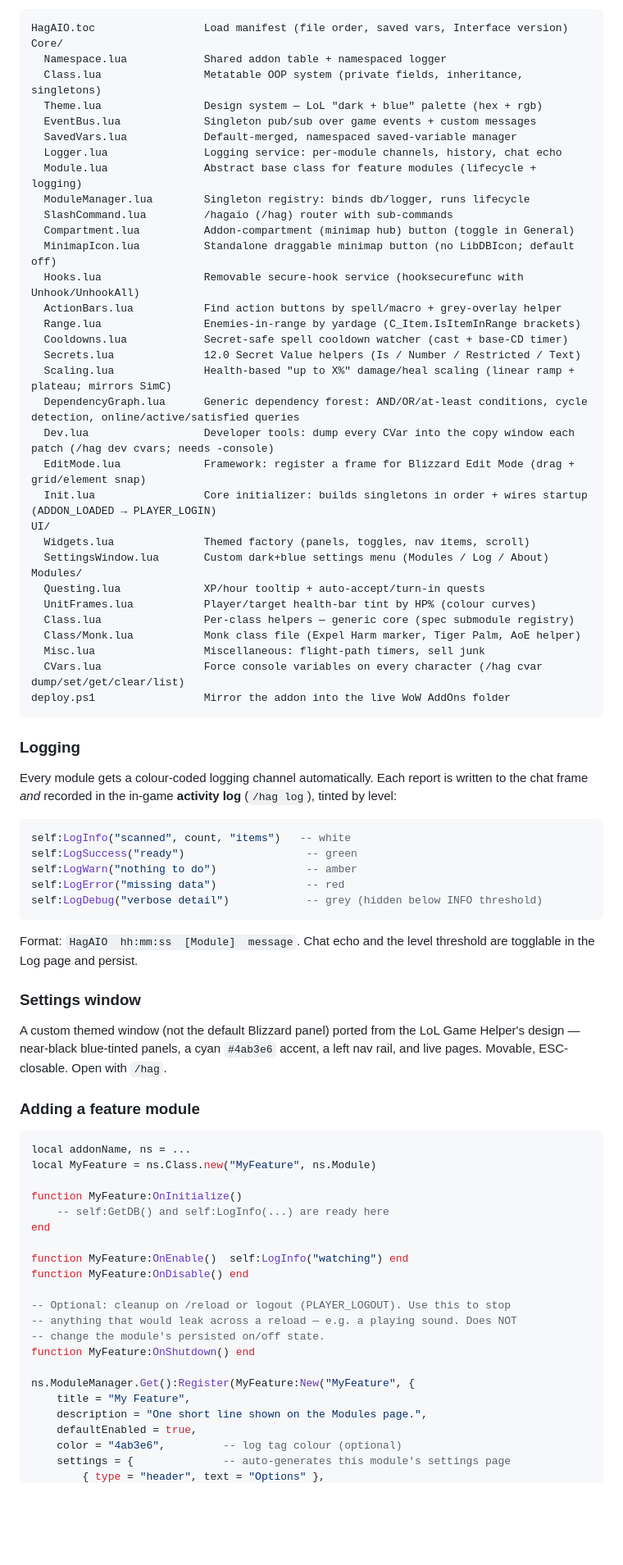
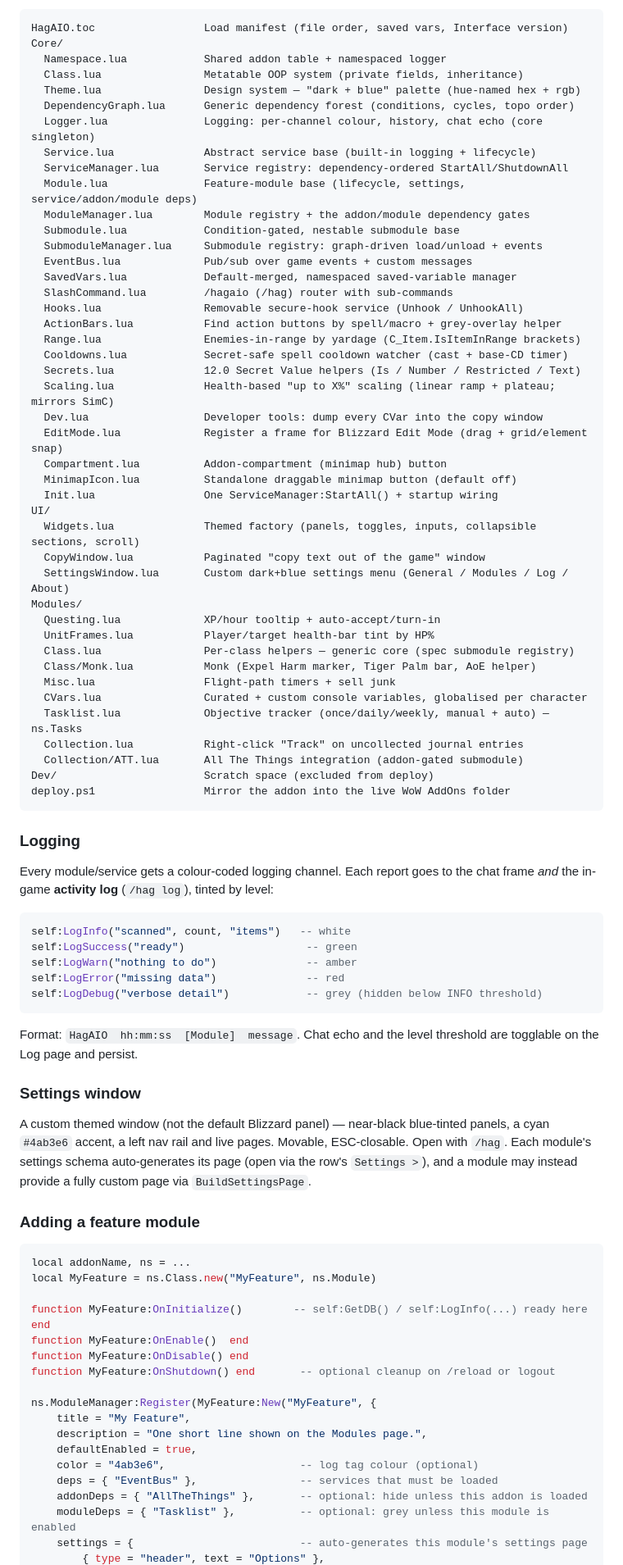
Before and after one commit to Hagryph/HagAIO, a Markdown page: README.md, the part around one of its changes. Shown at 82% size. Rendered like a GitHub page; blank space fills up the shorter version.

````diff
--- a/README.md
+++ b/README.md
@@ -36,44 +80,52 @@ feature modules, so `ns.ModuleManager` already exists when each module registers
 HagAIO.toc                 Load manifest (file order, saved vars, Interface version)
 Core/
   Namespace.lua            Shared addon table + namespaced logger
-  Class.lua                Metatable OOP system (private fields, inheritance, singletons)
-  Theme.lua                Design system — LoL "dark + blue" palette (hex + rgb)
-  EventBus.lua             Singleton pub/sub over game events + custom messages
+  Class.lua                Metatable OOP system (private fields, inheritance)
+  Theme.lua                Design system — "dark + blue" palette (hue-named hex + rgb)
+  DependencyGraph.lua      Generic dependency forest (conditions, cycles, topo order)
+  Logger.lua               Logging: per-channel colour, history, chat echo (core singleton)
+  Service.lua              Abstract service base (built-in logging + lifecycle)
+  ServiceManager.lua       Service registry: dependency-ordered StartAll/ShutdownAll
+  Module.lua               Feature-module base (lifecycle, settings, service/addon/module deps)
+  ModuleManager.lua        Module registry + the addon/module dependency gates
+  Submodule.lua            Condition-gated, nestable submodule base
+  SubmoduleManager.lua     Submodule registry: graph-driven load/unload + events
+  EventBus.lua             Pub/sub over game events + custom messages
   SavedVars.lua            Default-merged, namespaced saved-variable manager
-  Logger.lua               Logging service: per-module channels, history, chat echo
-  Module.lua               Abstract base class for feature modules (lifecycle + logging)
-  ModuleManager.lua        Singleton registry: binds db/logger, runs lifecycle
   SlashCommand.lua         /hagaio (/hag) router with sub-commands
-  Compartment.lua          Addon-compartment (minimap hub) button (toggle in General)
-  MinimapIcon.lua          Standalone draggable minimap button (no LibDBIcon; default off)
-  Hooks.lua                Removable secure-hook service (hooksecurefunc with Unhook/UnhookAll)
+  Hooks.lua                Removable secure-hook service (Unhook / UnhookAll)
   ActionBars.lua           Find action buttons by spell/macro + grey-overlay helper
   Range.lua                Enemies-in-range by yardage (C_Item.IsItemInRange brackets)
   Cooldowns.lua            Secret-safe spell cooldown watcher (cast + base-CD timer)
   Secrets.lua              12.0 Secret Value helpers (Is / Number / Restricted / Text)
-  Scaling.lua              Health-based "up to X%" damage/heal scaling (linear ramp + plateau; mirrors SimC)
-  DependencyGraph.lua      Generic dependency forest: AND/OR/at-least conditions, cycle detection, online/active/satisfied queries
-  Dev.lua                  Developer tools: dump every CVar into the copy window each patch (/hag dev cvars; needs -console)
-  EditMode.lua             Framework: register a frame for Blizzard Edit Mode (drag + grid/element snap)
-  Init.lua                 Core initializer: builds singletons in order + wires startup (ADDON_LOADED → PLAYER_LOGIN)
+  Scaling.lua              Health-based "up to X%" scaling (linear ramp + plateau; mirrors SimC)
+  Dev.lua                  Developer tools: dump every CVar into the copy window
+  EditMode.lua             Register a frame for Blizzard Edit Mode (drag + grid/element snap)
+  Compartment.lua          Addon-compartment (minimap hub) button
+  MinimapIcon.lua          Standalone draggable minimap button (default off)
+  Init.lua                 One ServiceManager:StartAll() + startup wiring
 UI/
-  Widgets.lua              Themed factory (panels, toggles, nav items, scroll)
-  SettingsWindow.lua       Custom dark+blue settings menu (Modules / Log / About)
+  Widgets.lua              Themed factory (panels, toggles, inputs, collapsible sections, scroll)
+  CopyWindow.lua           Paginated "copy text out of the game" window
+  SettingsWindow.lua       Custom dark+blue settings menu (General / Modules / Log / About)
 Modules/
-  Questing.lua             XP/hour tooltip + auto-accept/turn-in quests
-  UnitFrames.lua           Player/target health-bar tint by HP% (colour curves)
+  Questing.lua             XP/hour tooltip + auto-accept/turn-in
+  UnitFrames.lua           Player/target health-bar tint by HP%
   Class.lua                Per-class helpers — generic core (spec submodule registry)
-  Class/Monk.lua           Monk class file (Expel Harm marker, Tiger Palm, AoE helper)
-  Misc.lua                 Miscellaneous: flight-path timers, sell junk
-  CVars.lua                Force console variables on every character (/hag cvar dump/set/get/clear/list)
+  Class/Monk.lua           Monk (Expel Harm marker, Tiger Palm bar, AoE helper)
+  Misc.lua                 Flight-path timers + sell junk
+  CVars.lua                Curated + custom console variables, globalised per character
+  Tasklist.lua             Objective tracker (once/daily/weekly, manual + auto) — ns.Tasks
+  Collection.lua           Right-click "Track" on uncollected journal entries
+  Collection/ATT.lua       All The Things integration (addon-gated submodule)
+Dev/                       Scratch space (excluded from deploy)
 deploy.ps1                 Mirror the addon into the live WoW AddOns folder
 ```
 
 ### Logging
 
-Every module gets a colour-coded logging channel automatically. Each report is
-written to the chat frame *and* recorded in the in-game **activity log**
-(`/hag log`), tinted by level:
+Every module/service gets a colour-coded logging channel. Each report goes to the chat
+frame *and* the in-game **activity log** (`/hag log`), tinted by level:
 
 ```lua
 self:LogInfo("scanned", count, "items")   -- white
@@ -83,14 +135,15 @@ self:LogError("missing data")              -- red
 self:LogDebug("verbose detail")            -- grey (hidden below INFO threshold)
 ```
 
-Format: `HagAIO  hh:mm:ss  [Module]  message`. Chat echo and the level
-threshold are togglable in the Log page and persist.
+Format: `HagAIO  hh:mm:ss  [Module]  message`. Chat echo and the level threshold are
+togglable on the Log page and persist.
 
 ### Settings window
 
-A custom themed window (not the default Blizzard panel) ported from the LoL
-Game Helper's design — near-black blue-tinted panels, a cyan `#4ab3e6` accent,
-a left nav rail, and live pages. Movable, ESC-closable. Open with `/hag`.
+A custom themed window (not the default Blizzard panel) — near-black blue-tinted panels, a
+cyan `#4ab3e6` accent, a left nav rail and live pages. Movable, ESC-closable. Open with
+`/hag`. Each module's settings schema auto-generates its page (open via the row's
+`Settings >`), and a module may instead provide a fully custom page via `BuildSettingsPage`.
 
 ### Adding a feature module
 
@@ -98,22 +151,19 @@ a left nav rail, and live pages. Movable, ESC-closable. Open with `/hag`.
 local addonName, ns = ...
 local MyFeature = ns.Class.new("MyFeature", ns.Module)
 
-function MyFeature:OnInitialize()
-    -- self:GetDB() and self:LogInfo(...) are ready here
+function MyFeature:OnInitialize()        -- self:GetDB() / self:LogInfo(...) ready here
 end
+function MyFeature:OnEnable()  end
+function MyFeature:OnDisable() end
+function MyFeature:OnShutdown() end       -- optional cleanup on /reload or logout
 
-function MyFeature:OnEnable()  self:LogInfo("watching") end
-function MyFeature:OnDisable() end
-
--- Optional: cleanup on /reload or logout (PLAYER_LOGOUT). Use this to stop
--- anything that would leak across a reload — e.g. a playing sound. Does NOT
--- change the module's persisted on/off state.
-function MyFeature:OnShutdown() end
-
-ns.ModuleManager.Get():Register(MyFeature:New("MyFeature", {
+ns.ModuleManager:Register(MyFeature:New("MyFeature", {
     title = "My Feature",
     description = "One short line shown on the Modules page.",
     defaultEnabled = true,
-    color = "4ab3e6",         -- log tag colour (optional)
-    settings = {              -- auto-generates this module's settings page
+    color = "4ab3e6",                     -- log tag colour (optional)
+    deps = { "EventBus" },                -- services that must be loaded
+    addonDeps = { "AllTheThings" },       -- optional: hide unless this addon is loaded
+    moduleDeps = { "Tasklist" },          -- optional: grey unless this module is enabled
+    settings = {                          -- auto-generates this module's settings page
         { type = "header", text = "Options" },
````
Also changed, not shown: other parts of README.md (+81 -25 lines).
